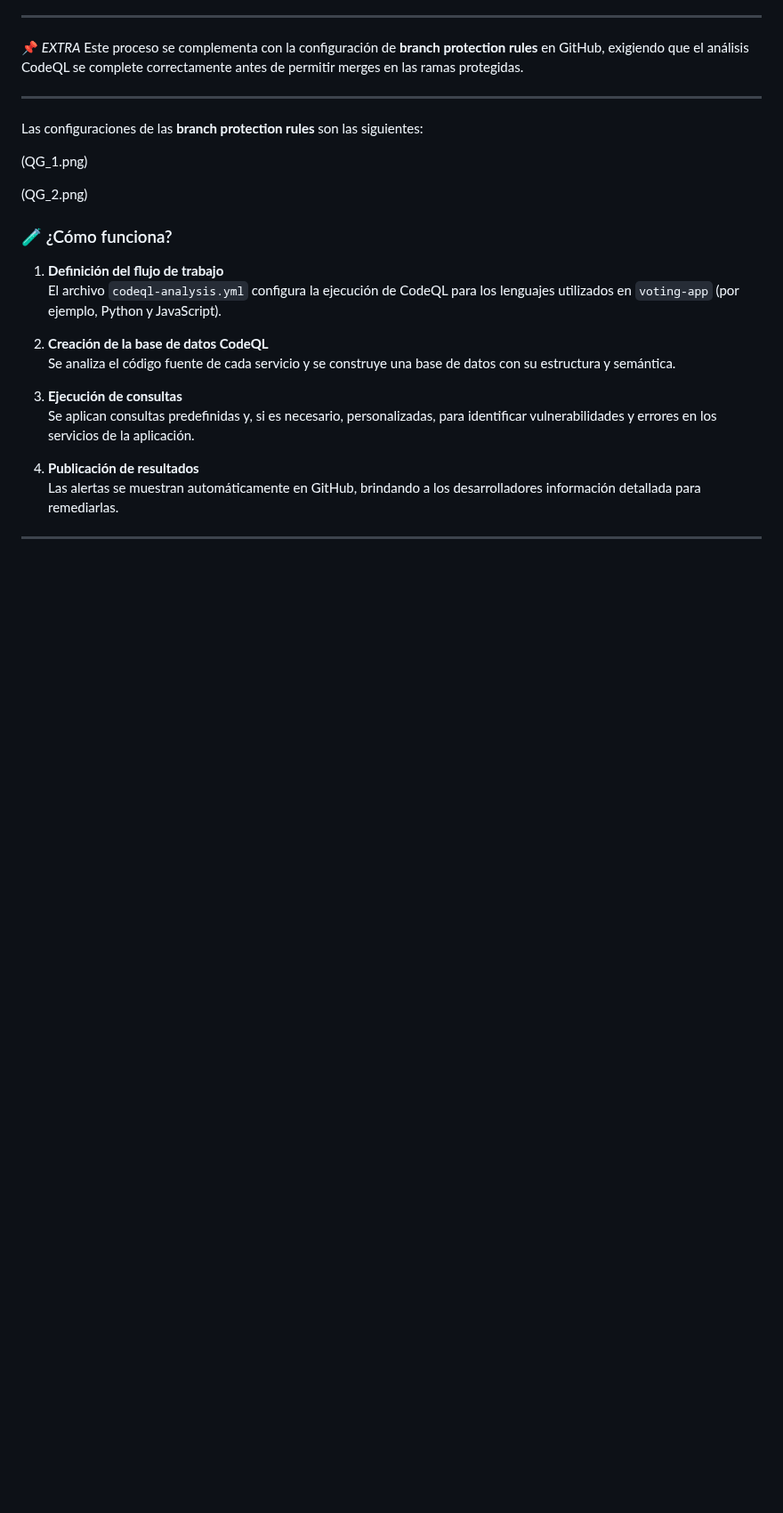
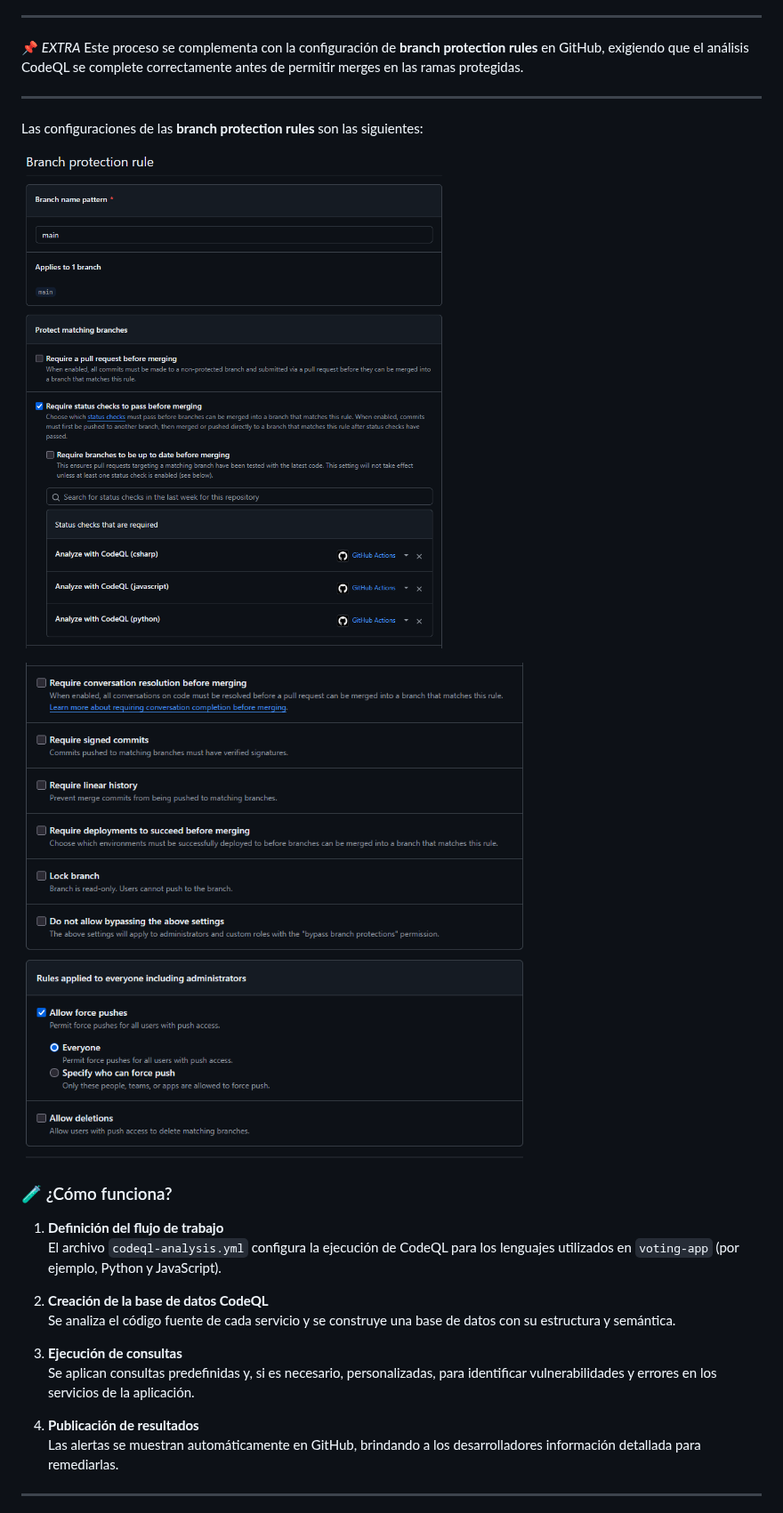
Before and after one commit to luciai27/obligatorio-devops-iz, a Markdown page: README.md, the part around the change. Shown at 89% size. Rendered like a GitHub page; blank space fills up the shorter version.

Commit message:
fix: Se agrega imagenes Q1 y Q2 a README

```diff
--- a/README.md
+++ b/README.md
@@ -188,9 +188,9 @@ En este repositorio, CodeQL se utiliza como un **_quality gate_ automático** du
 ---
 Las configuraciones de las **branch protection rules** son las siguientes:
 
-(QG_1.png)
+![QG_1.png](QG_1.png)
 
-(QG_2.png)
+![QG_2.png](QG_2.png)
 
 ### 🧪 ¿Cómo funciona?
 
```
